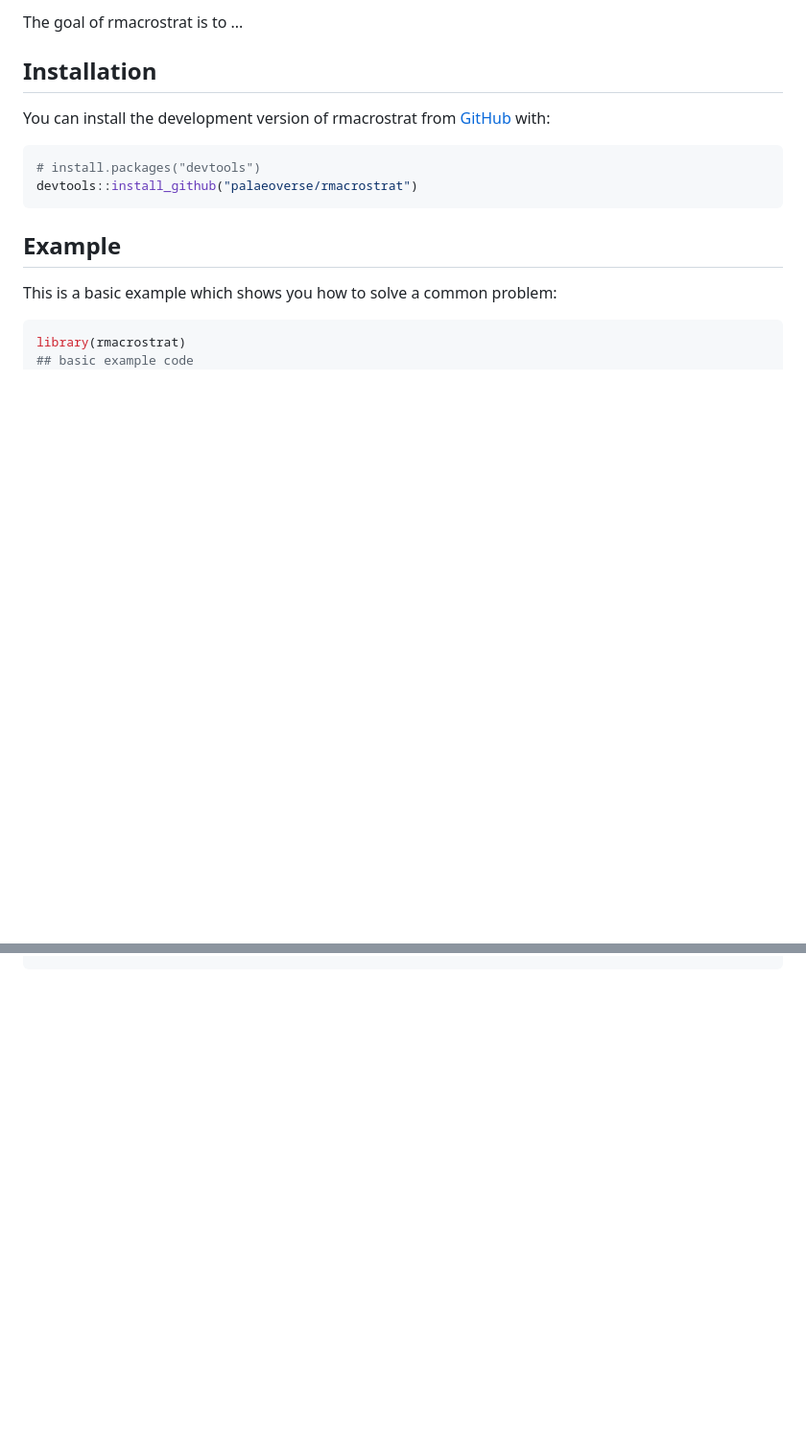
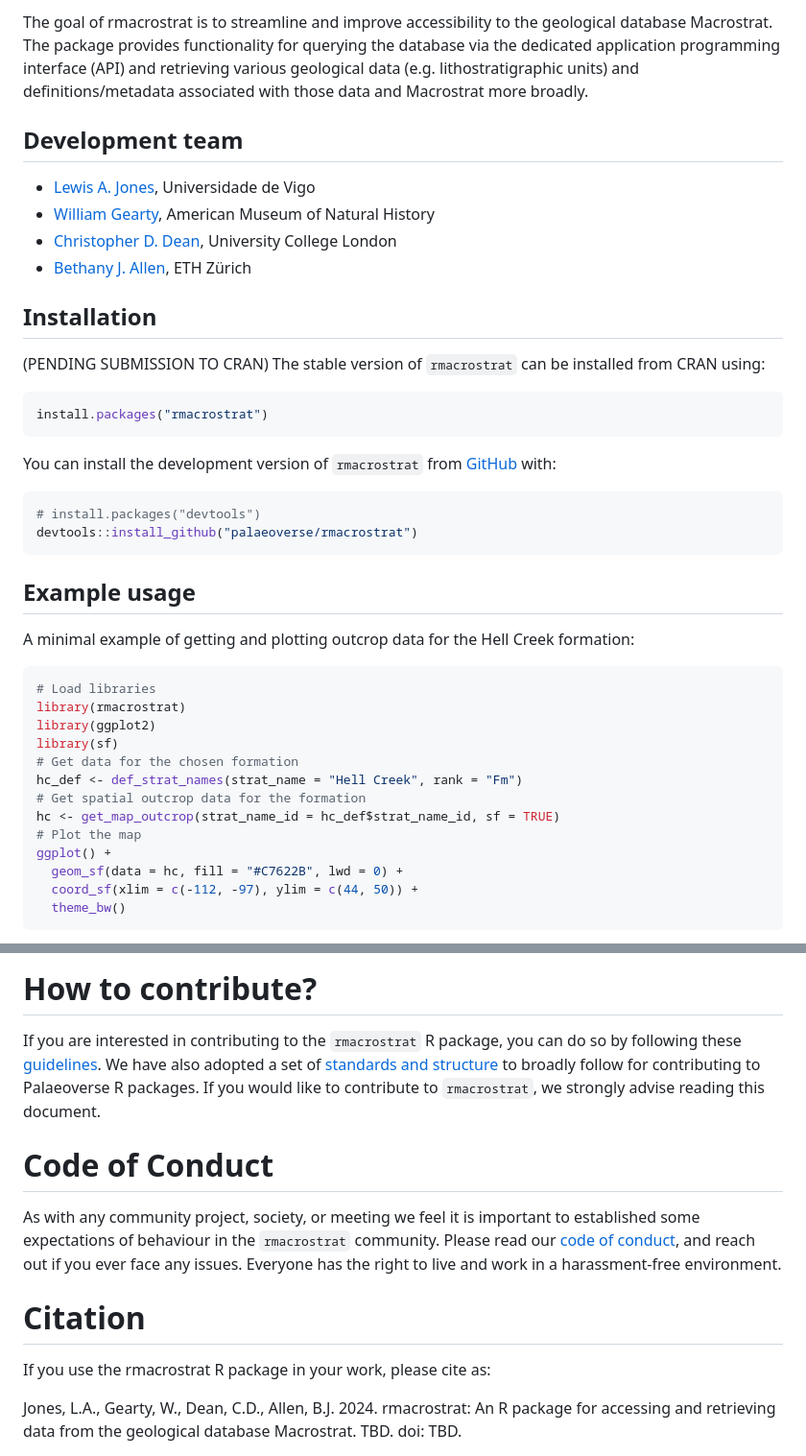
Before and after one commit to palaeoverse/rmacrostrat, a Markdown page: README.md, 2 parts joined by grey strips. Shown: that part at 96% size. Drawn GitHub-style; blank space fills up the shorter version.

````diff
--- a/README.md
+++ b/README.md
@@ -7,21 +8,44 @@
 <!-- badges: end -->
 
-The goal of rmacrostrat is to ...
+The goal of rmacrostrat is to streamline and improve accessibility to the geological database Macrostrat. The package provides functionality for querying the database via the dedicated application programming interface (API) and retrieving various geological data (e.g. lithostratigraphic units) and definitions/metadata associated with those data and Macrostrat more broadly.
+
+## Development team
+- [Lewis A. Jones](mailto:LewisAlan.Jones@uvigo.es), Universidade de Vigo
+- [William Gearty](mailto:willgearty@gmail.com), American Museum of Natural History
+- [Christopher D. Dean](mailto:christopherdaviddean@gmail.com), University College London
+- [Bethany J. Allen](mailto:Bethany.Allen@bsse.ethz.ch), ETH Zürich
 
 ## Installation
 
-You can install the development version of rmacrostrat from [GitHub](https://github.com/) with:
+(PENDING SUBMISSION TO CRAN) The stable version of `rmacrostrat` can be installed from CRAN using:
+
+```r
+install.packages("rmacrostrat")
+```
+
+You can install the development version of `rmacrostrat` from [GitHub](https://github.com/) with:
 
 ``` r
 # install.packages("devtools")
 devtools::install_github("palaeoverse/rmacrostrat")
 ```
 
-## Example
+## Example usage
 
-This is a basic example which shows you how to solve a common problem:
+A minimal example of getting and plotting outcrop data for the Hell Creek formation:
 
-``` r
+```r
+# Load libraries
 library(rmacrostrat)
-## basic example code
+library(ggplot2)
+library(sf)
+# Get data for the chosen formation
+hc_def <- def_strat_names(strat_name = "Hell Creek", rank = "Fm")
+# Get spatial outcrop data for the formation
+hc <- get_map_outcrop(strat_name_id = hc_def$strat_name_id, sf = TRUE)
+# Plot the map
+ggplot() +
+  geom_sf(data = hc, fill = "#C7622B", lwd = 0) +
+  coord_sf(xlim = c(-112, -97), ylim = c(44, 50)) +
+  theme_bw()
 ```
@@ -27,0 +80,15 @@ library(rmacrostrat)
+# How to contribute?
+If you are interested in contributing to the `rmacrostrat` R package, you can do so by following these [guidelines](https://rmacrostrat.palaeoverse.org/CONTRIBUTING.html). We have also adopted a set of [standards and structure](https://palaeoverse.palaeoverse.org/articles/structure-and-standards.html) to broadly follow for contributing to Palaeoverse R packages. If you would like to contribute to `rmacrostrat`, we strongly advise reading this document.
+
+# Code of Conduct
+
+As with any community project, society, or meeting we feel it is important to established some expectations of behaviour in the `rmacrostrat` community. Please read our [code of conduct](https://rmacrostrat.palaeoverse.org/CODE_OF_CONDUCT.html), and reach out if you ever face any issues. Everyone has the right to live and work in a harassment-free environment.
+
+# Citation
+
+If you use the rmacrostrat R package in your work, please cite as:
+
+Jones, L.A., Gearty, W., Dean, C.D., Allen, B.J. 2024. rmacrostrat: An R package for accessing and retrieving data from the geological database Macrostrat. TBD. doi: TBD.
+
+<p align="left">
+
````
Also changed, not shown: other parts of README.md (+34 -0 lines), CONTRIBUTING.md (+1 -1 lines), setup/carbonate_units.png (added), setup/hell_creek_outcrop.png (added).
